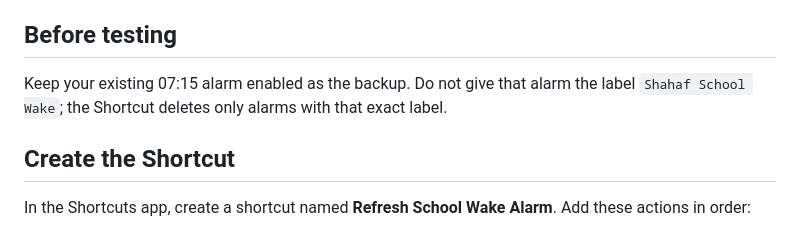
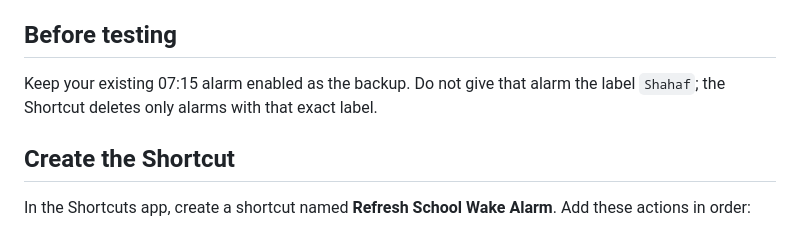
Before and after one commit to epicori09-cmyk/shahaf-schedule-sync, a Markdown page: SHORTCUT.md, the part around one of its changes. Drawn GitHub-style.

```diff
--- a/SHORTCUT.md
+++ b/SHORTCUT.md
@@ -52,8 +58,7 @@ former root endpoint is archived and should no longer be used.
 ## Before testing
 
 Keep your existing 07:15 alarm enabled as the backup. Do not give that alarm
-the label `Shahaf School Wake`; the Shortcut deletes only alarms with that
-exact label.
+the label `Shahaf`; the Shortcut deletes only alarms with that exact label.
 
 ## Create the Shortcut
 
```
Also changed, not shown: other parts of SHORTCUT.md (+24 -15 lines), HANDOFF_NEXT_AGENT.md (+24 -9 lines).
